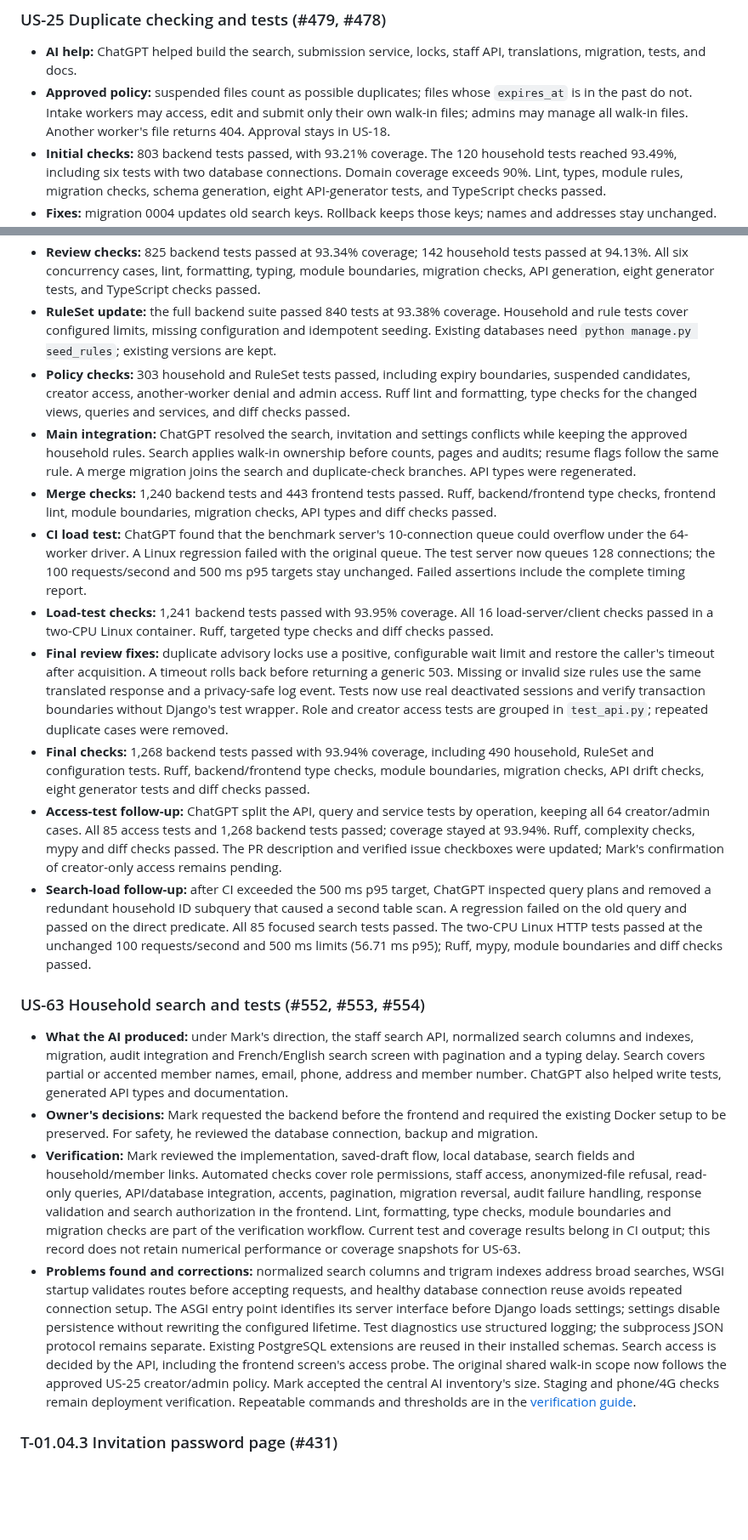
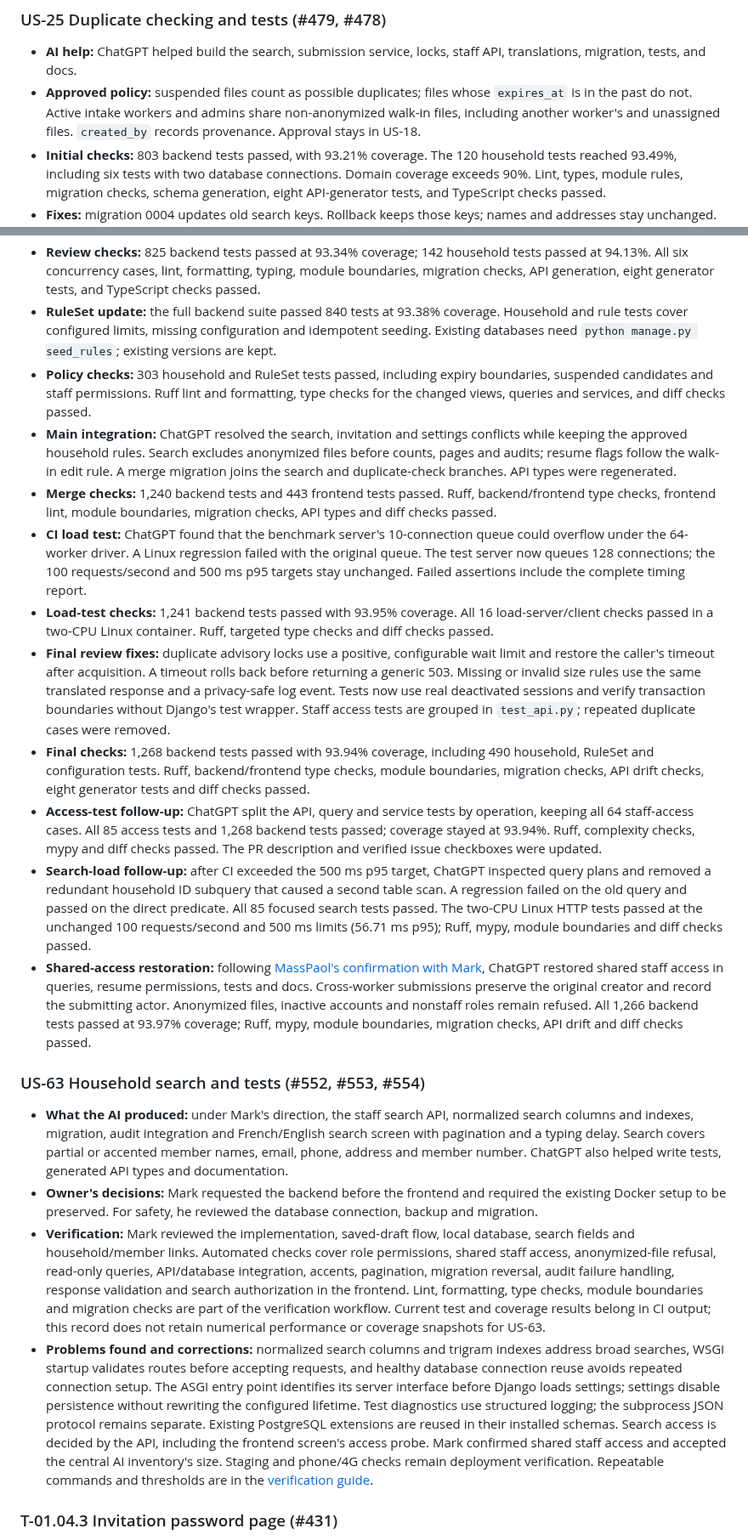
Before and after one commit to B-A-D-R-SL/iris, a Markdown page: AI_USAGE.md, 2 parts joined by grey strips. Shown at 85% size. GitHub-like rendering; blank space fills up the shorter version.

Commit message:
T-03.25.2 docs(households): align shared access guides and AI records

```diff
--- a/AI_USAGE.md
+++ b/AI_USAGE.md
@@ -89,21 +89,22 @@ One row per substantive feature where AI generated a meaningful part of the impl
 ### US-25 Duplicate checking and tests (#479, #478)
 
 - **AI help:** ChatGPT helped build the search, submission service, locks, staff API, translations, migration, tests, and docs.
-- **Approved policy:** suspended files count as possible duplicates; files whose `expires_at` is in the past do not. Intake workers may access, edit and submit only their own walk-in files; admins may manage all walk-in files. Another worker's file returns 404. Approval stays in US-18.
+- **Approved policy:** suspended files count as possible duplicates; files whose `expires_at` is in the past do not. Active intake workers and admins share non-anonymized walk-in files, including another worker's and unassigned files. `created_by` records provenance. Approval stays in US-18.
 - **Initial checks:** 803 backend tests passed, with 93.21% coverage. The 120 household tests reached 93.49%, including six tests with two database connections. Domain coverage exceeds 90%. Lint, types, module rules, migration checks, schema generation, eight API-generator tests, and TypeScript checks passed.
 - **Fixes:** migration 0004 updates old search keys. Rollback keeps those keys; names and addresses stay unchanged. The API keeps its existing status type name. The development database was not migrated.
 - **PR review:** ChatGPT helped split the concurrency test, record submission actors, log outcomes after commit, and add the 15-person boundary test. Draft, submission and serializer checks share the household-size RuleSet; its approved seed default is 15 including the holder, with tests at a configured limit of 3 and for missing configuration (BR-HH-001). A public lock-and-check context keeps the caller's write in the transaction. French status labels follow the glossary.
 - **Review checks:** 825 backend tests passed at 93.34% coverage; 142 household tests passed at 94.13%. All six concurrency cases, lint, formatting, typing, module boundaries, migration checks, API generation, eight generator tests, and TypeScript checks passed.
 - **RuleSet update:** the full backend suite passed 840 tests at 93.38% coverage. Household and rule tests cover configured limits, missing configuration and idempotent seeding. Existing databases need `python manage.py seed_rules`; existing versions are kept.
-- **Policy checks:** 303 household and RuleSet tests passed, including expiry boundaries, suspended candidates, creator access, another-worker denial and admin access. Ruff lint and formatting, type checks for the changed views, queries and services, and diff checks passed.
-- **Main integration:** ChatGPT resolved the search, invitation and settings conflicts while keeping the approved household rules. Search applies walk-in ownership before counts, pages and audits; resume flags follow the same rule. A merge migration joins the search and duplicate-check branches. API types were regenerated.
+- **Policy checks:** 303 household and RuleSet tests passed, including expiry boundaries, suspended candidates and staff permissions. Ruff lint and formatting, type checks for the changed views, queries and services, and diff checks passed.
+- **Main integration:** ChatGPT resolved the search, invitation and settings conflicts while keeping the approved household rules. Search excludes anonymized files before counts, pages and audits; resume flags follow the walk-in edit rule. A merge migration joins the search and duplicate-check branches. API types were regenerated.
 - **Merge checks:** 1,240 backend tests and 443 frontend tests passed. Ruff, backend/frontend type checks, frontend lint, module boundaries, migration checks, API types and diff checks passed.
 - **CI load test:** ChatGPT found that the benchmark server's 10-connection queue could overflow under the 64-worker driver. A Linux regression failed with the original queue. The test server now queues 128 connections; the 100 requests/second and 500 ms p95 targets stay unchanged. Failed assertions include the complete timing report.
 - **Load-test checks:** 1,241 backend tests passed with 93.95% coverage. All 16 load-server/client checks passed in a two-CPU Linux container. Ruff, targeted type checks and diff checks passed.
-- **Final review fixes:** duplicate advisory locks use a positive, configurable wait limit and restore the caller's timeout after acquisition. A timeout rolls back before returning a generic 503. Missing or invalid size rules use the same translated response and a privacy-safe log event. Tests now use real deactivated sessions and verify transaction boundaries without Django's test wrapper. Role and creator access tests are grouped in `test_api.py`; repeated duplicate cases were removed.
+- **Final review fixes:** duplicate advisory locks use a positive, configurable wait limit and restore the caller's timeout after acquisition. A timeout rolls back before returning a generic 503. Missing or invalid size rules use the same translated response and a privacy-safe log event. Tests now use real deactivated sessions and verify transaction boundaries without Django's test wrapper. Staff access tests are grouped in `test_api.py`; repeated duplicate cases were removed.
 - **Final checks:** 1,268 backend tests passed with 93.94% coverage, including 490 household, RuleSet and configuration tests. Ruff, backend/frontend type checks, module boundaries, migration checks, API drift checks, eight generator tests and diff checks passed.
-- **Access-test follow-up:** ChatGPT split the API, query and service tests by operation, keeping all 64 creator/admin cases. All 85 access tests and 1,268 backend tests passed; coverage stayed at 93.94%. Ruff, complexity checks, mypy and diff checks passed. The PR description and verified issue checkboxes were updated; Mark's confirmation of creator-only access remains pending.
+- **Access-test follow-up:** ChatGPT split the API, query and service tests by operation, keeping all 64 staff-access cases. All 85 access tests and 1,268 backend tests passed; coverage stayed at 93.94%. Ruff, complexity checks, mypy and diff checks passed. The PR description and verified issue checkboxes were updated.
 - **Search-load follow-up:** after CI exceeded the 500 ms p95 target, ChatGPT inspected query plans and removed a redundant household ID subquery that caused a second table scan. A regression failed on the old query and passed on the direct predicate. All 85 focused search tests passed. The two-CPU Linux HTTP tests passed at the unchanged 100 requests/second and 500 ms limits (56.71 ms p95); Ruff, mypy, module boundaries and diff checks passed.
+- **Shared-access restoration:** following [MassPaol's confirmation with Mark](https://github.com/B-A-D-R-SL/iris/pull/660#issuecomment-6730240599), ChatGPT restored shared staff access in queries, resume permissions, tests and docs. Cross-worker submissions preserve the original creator and record the submitting actor. Anonymized files, inactive accounts and nonstaff roles remain refused. All 1,266 backend tests passed at 93.97% coverage; Ruff, mypy, module boundaries, migration checks, API drift and diff checks passed.
 
 ### US-63 Household search and tests (#552, #553, #554)
 
@@ -117,7 +118,7 @@ One row per substantive feature where AI generated a meaningful part of the impl
   the database connection, backup and migration.
 - **Verification:** Mark reviewed the implementation, saved-draft flow, local
   database, search fields and household/member links. Automated checks cover role
-  permissions, staff access, anonymized-file refusal, read-only queries,
+  permissions, shared staff access, anonymized-file refusal, read-only queries,
   API/database integration, accents, pagination, migration reversal, audit failure
   handling, response validation and search authorization in the frontend. Lint,
   formatting, type checks, module boundaries and migration checks are part of the
@@ -131,9 +132,8 @@ One row per substantive feature where AI generated a meaningful part of the impl
   Test diagnostics use structured logging; the subprocess JSON protocol remains
   separate. Existing PostgreSQL extensions are reused in their installed schemas.
   Search access is decided by the API, including the frontend screen's access
-  probe. The original shared walk-in scope now follows the approved US-25
-  creator/admin policy. Mark accepted the central AI inventory's size.
-  Staging and phone/4G checks remain deployment verification. Repeatable
+  probe. Mark confirmed shared staff access and accepted the central AI inventory's
+  size. Staging and phone/4G checks remain deployment verification. Repeatable
   commands and thresholds are in the [verification guide](docs/guides/household-search.md).
 
 
```
Also changed, not shown: docs/guides/household-search.md (+6 -5 lines), 1 other file.
